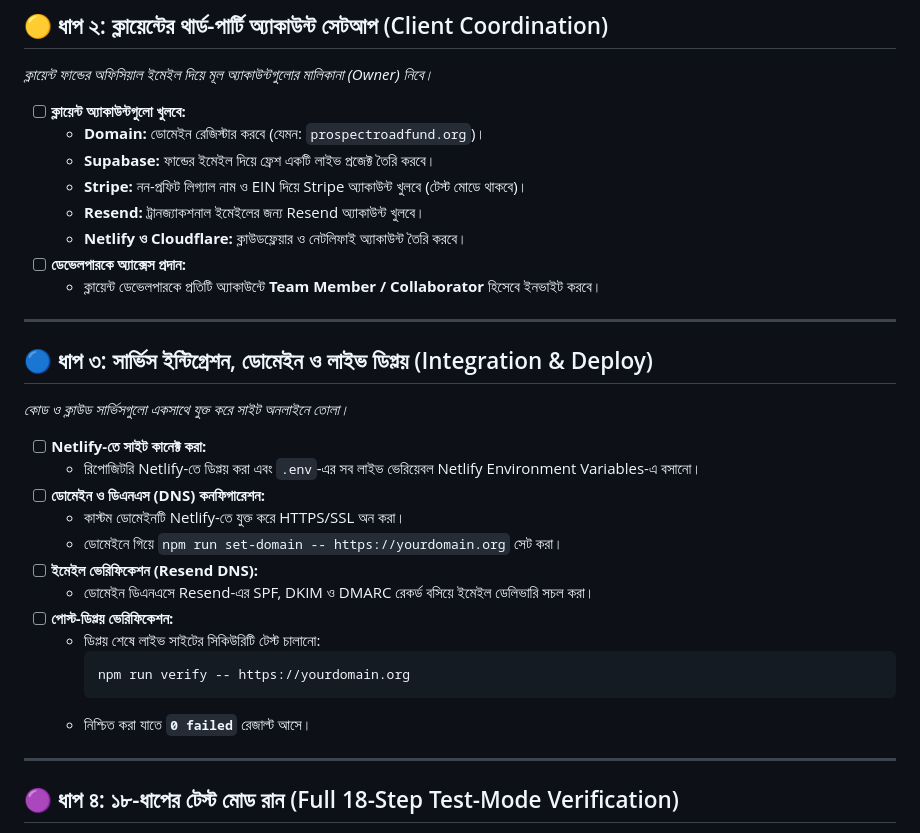
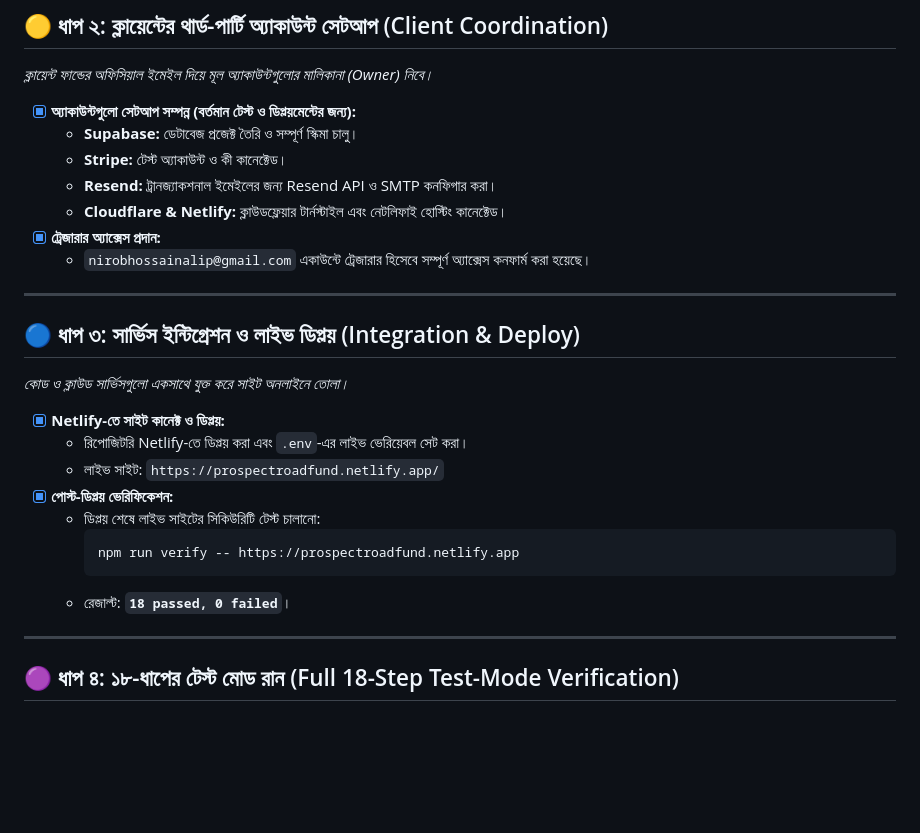
Before and after one commit to Nirob844/community-fund, a Markdown page: docs/ROADMAP.md, the part around the change. GitHub-like rendering; blank space fills up the shorter version.

Commit message:
docs: update completed progress in ROADMAP.md

````diff
--- a/docs/ROADMAP.md
+++ b/docs/ROADMAP.md
@@ -38,33 +38,28 @@ flowchart TD
 ## 🟡 ধাপ ২: ক্লায়েন্টের থার্ড-পার্টি অ্যাকাউন্ট সেটআপ (Client Coordination)
 *ক্লায়েন্ট ফান্ডের অফিসিয়াল ইমেইল দিয়ে মূল অ্যাকাউন্টগুলোর মালিকানা (Owner) নিবে।*
 
-- [ ] **ক্লায়েন্ট অ্যাকাউন্টগুলো খুলবে:**
-  - **Domain:** ডোমেইন রেজিস্টার করবে (যেমন: `prospectroadfund.org`)।
-  - **Supabase:** ফান্ডের ইমেইল দিয়ে ফ্রেশ একটি লাইভ প্রজেক্ট তৈরি করবে।
-  - **Stripe:** নন-প্রফিট লিগ্যাল নাম ও EIN দিয়ে Stripe অ্যাকাউন্ট খুলবে (টেস্ট মোডে থাকবে)।
-  - **Resend:** ট্রানজ্যাকশনাল ইমেইলের জন্য Resend অ্যাকাউন্ট খুলবে।
-  - **Netlify ও Cloudflare:** ক্লাউডফ্লেয়ার ও নেটলিফাই অ্যাকাউন্ট তৈরি করবে।
-- [ ] **ডেভেলপারকে অ্যাক্সেস প্রদান:**
-  - ক্লায়েন্ট ডেভেলপারকে প্রতিটি অ্যাকাউন্টে **Team Member / Collaborator** হিসেবে ইনভাইট করবে।
+- [x] **অ্যাকাউন্টগুলো সেটআপ সম্পন্ন (বর্তমান টেস্ট ও ডিপ্লয়মেন্টের জন্য):**
+  - **Supabase:** ডেটাবেজ প্রজেক্ট তৈরি ও সম্পূর্ণ স্কিমা চালু।
+  - **Stripe:** টেস্ট অ্যাকাউন্ট ও কী কানেক্টেড।
+  - **Resend:** ট্রানজ্যাকশনাল ইমেইলের জন্য Resend API ও SMTP কনফিগার করা।
+  - **Cloudflare & Netlify:** ক্লাউডফ্লেয়ার টার্নস্টাইল এবং নেটলিফাই হোস্টিং কানেক্টেড।
+- [x] **ট্রেজারার অ্যাক্সেস প্রদান:**
+  - `nirobhossainalip@gmail.com` একাউন্টে ট্রেজারার হিসেবে সম্পূর্ণ অ্যাক্সেস কনফার্ম করা হয়েছে।
 
 ---
 
-## 🔵 ধাপ ৩: সার্ভিস ইন্টিগ্রেশন, ডোমেইন ও লাইভ ডিপ্লয় (Integration & Deploy)
+## 🔵 ধাপ ৩: সার্ভিস ইন্টিগ্রেশন ও লাইভ ডিপ্লয় (Integration & Deploy)
 *কোড ও ক্লাউড সার্ভিসগুলো একসাথে যুক্ত করে সাইট অনলাইনে তোলা।*
 
-- [ ] **Netlify-তে সাইট কানেক্ট করা:**
-  - রিপোজিটরি Netlify-তে ডিপ্লয় করা এবং `.env`-এর সব লাইভ ভেরিয়েবল Netlify Environment Variables-এ বসানো।
-- [ ] **ডোমেইন ও ডিএনএস (DNS) কনফিগারেশন:**
-  - কাস্টম ডোমেইনটি Netlify-তে যুক্ত করে HTTPS/SSL অন করা।
-  - ডোমেইনে গিয়ে `npm run set-domain -- https://yourdomain.org` সেট করা।
-- [ ] **ইমেইল ভেরিফিকেশন (Resend DNS):**
-  - ডোমেইন ডিএনএসে Resend-এর SPF, DKIM ও DMARC রেকর্ড বসিয়ে ইমেইল ডেলিভারি সচল করা।
-- [ ] **পোস্ট-ডিপ্লয় ভেরিফিকেশন:**
+- [x] **Netlify-তে সাইট কানেক্ট ও ডিপ্লয়:**
+  - রিপোজিটরি Netlify-তে ডিপ্লয় করা এবং `.env`-এর লাইভ ভেরিয়েবল সেট করা।
+  - লাইভ সাইট: `https://prospectroadfund.netlify.app/`
+- [x] **পোস্ট-ডিপ্লয় ভেরিফিকেশন:**
   - ডিপ্লয় শেষে লাইভ সাইটের সিকিউরিটি টেস্ট চালানো:
     ```powershell
-    npm run verify -- https://yourdomain.org
+    npm run verify -- https://prospectroadfund.netlify.app
     ```
-  - নিশ্চিত করা যাতে **`0 failed`** রেজাল্ট আসে।
+  - রেজাল্ট: **`18 passed, 0 failed`**।
 
 ---
 
````
